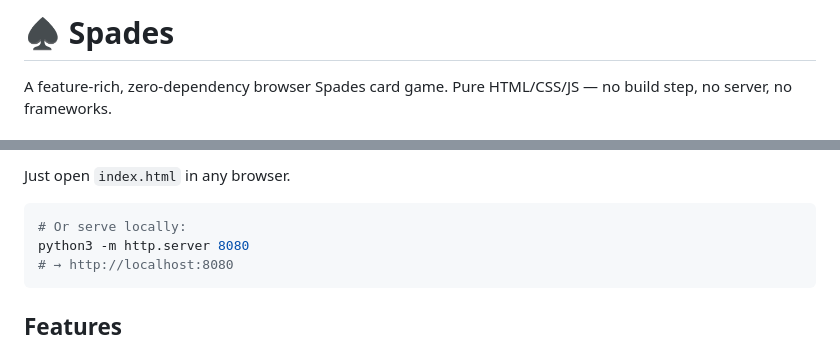
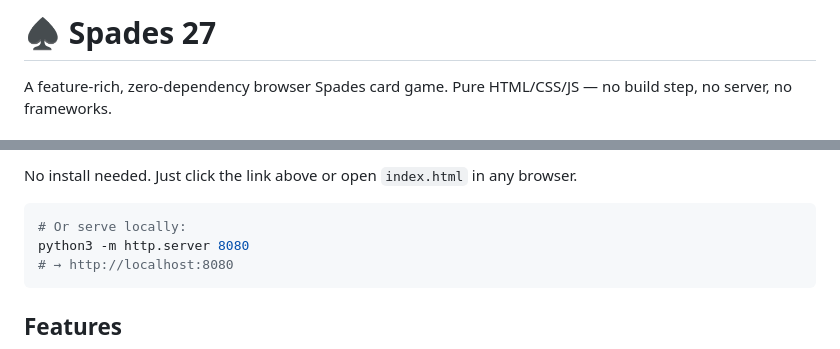
Before and after one commit to keithadler/spades27, a Markdown page: README.md, 2 parts joined by grey strips. Drawn GitHub-style.

Commit message:
Add Play Now link to GitHub Pages in README

````diff
--- a/README.md
+++ b/README.md
@@ -1,4 +1,4 @@
-# ♠ Spades
+# ♠ Spades 27
 
 A feature-rich, zero-dependency browser Spades card game. Pure HTML/CSS/JS — no build step, no server, no frameworks.
 
@@ -6,5 +6,5 @@ A feature-rich, zero-dependency browser Spades card game. Pure HTML/CSS/JS — n
 
-Just open `index.html` in any browser.
+No install needed. Just click the link above or open `index.html` in any browser.
 
 ```bash
 # Or serve locally:
````
Also changed, not shown: other parts of README.md (+1 -1 lines).
